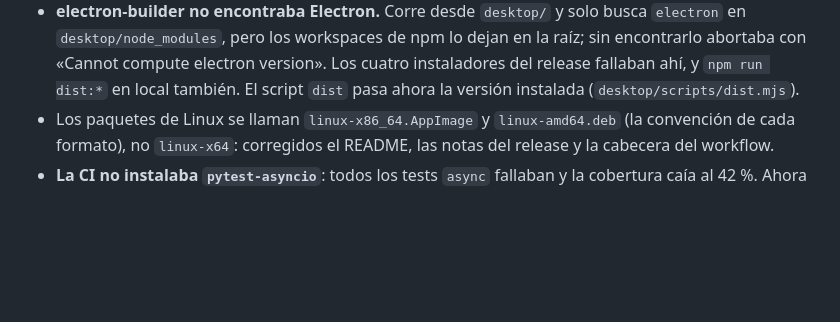
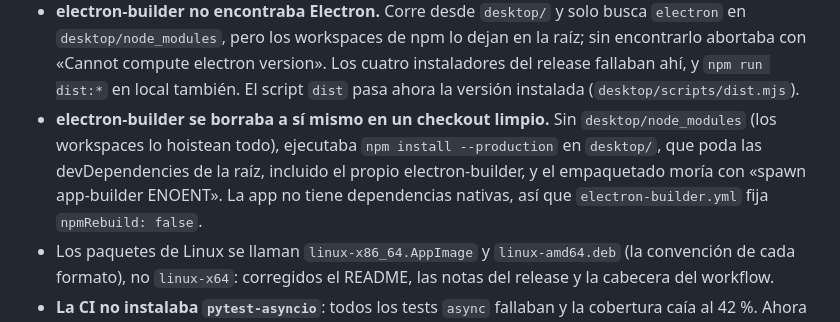
Before and after one commit to iwiels/osint, a Markdown page: CHANGELOG.md, the part around the change. GitHub-like rendering; blank space fills up the shorter version.

Commit message:
docs(changelog): record why electron-builder pruned itself

```diff
--- a/CHANGELOG.md
+++ b/CHANGELOG.md
@@ -128,6 +128,12 @@ y este proyecto adhiere a [Versionado Semántico](https://semver.org/lang/es/).
   raíz; sin encontrarlo abortaba con «Cannot compute electron version». Los cuatro
   instaladores del release fallaban ahí, y `npm run dist:*` en local también. El
   script `dist` pasa ahora la versión instalada (`desktop/scripts/dist.mjs`).
+- **electron-builder se borraba a sí mismo en un checkout limpio.** Sin
+  `desktop/node_modules` (los workspaces lo hoistean todo), ejecutaba
+  `npm install --production` en `desktop/`, que poda las devDependencies de la raíz,
+  incluido el propio electron-builder, y el empaquetado moría con
+  «spawn app-builder ENOENT». La app no tiene dependencias nativas, así que
+  `electron-builder.yml` fija `npmRebuild: false`.
 - Los paquetes de Linux se llaman `linux-x86_64.AppImage` y `linux-amd64.deb`
   (la convención de cada formato), no `linux-x64`: corregidos el README, las notas
   del release y la cabecera del workflow.
```
